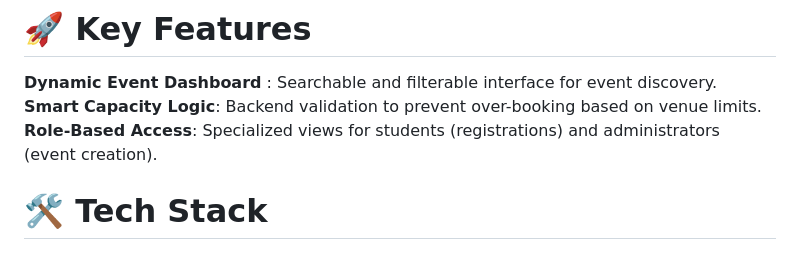
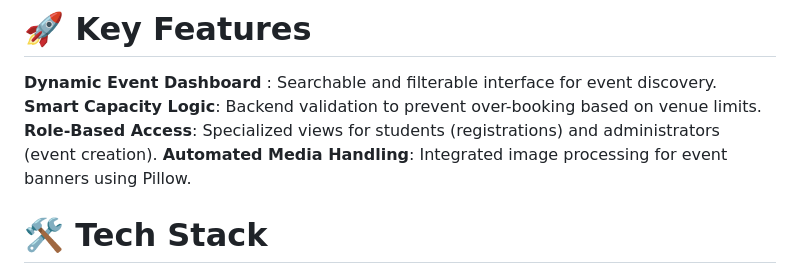
Before and after one commit to Ashagiri/College-Event-Management-System, a Markdown page: README.md, the part around the change. Drawn GitHub-style.

```diff
--- a/README.md
+++ b/README.md
@@ -8,6 +8,7 @@ Traditional event management is often disorganized. This system provides a **cen
 **Dynamic Event Dashboard** : Searchable and filterable interface for event discovery.
 **Smart Capacity Logic**: Backend validation to prevent over-booking based on venue limits.
 **Role-Based Access**: Specialized views for students (registrations) and administrators (event creation).
+**Automated Media Handling**: Integrated image processing for event banners using Pillow.
 
 # 🛠️ Tech Stack
 * **Backend:** Python, Django
```
